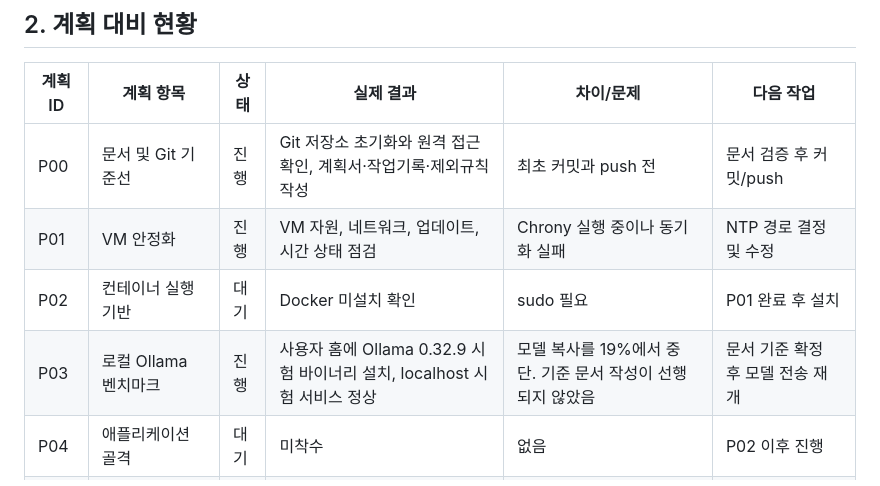
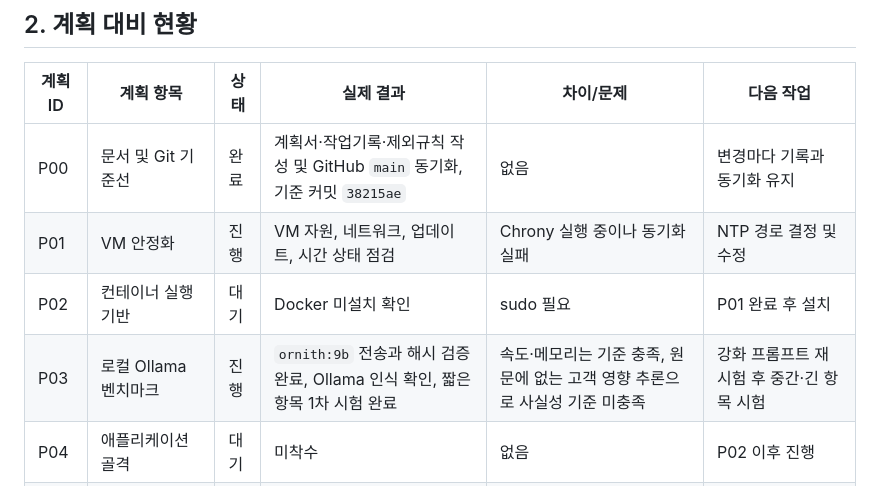
Before and after one commit to CHOI-Young-Joon/what_changes_postgresql, a Markdown page: docs/WORK_LOG.md, the part around one of its changes. GitHub-like rendering.

```diff
--- a/docs/WORK_LOG.md
+++ b/docs/WORK_LOG.md
@@ -12,10 +12,10 @@
 
 | 계획 ID | 계획 항목 | 상태 | 실제 결과 | 차이/문제 | 다음 작업 |
 |---|---|---|---|---|---|
-| P00 | 문서 및 Git 기준선 | 진행 | Git 저장소 초기화와 원격 접근 확인, 계획서·작업기록·제외규칙 작성 | 최초 커밋과 push 전 | 문서 검증 후 커밋/push |
+| P00 | 문서 및 Git 기준선 | 완료 | 계획서·작업기록·제외규칙 작성 및 GitHub `main` 동기화, 기준 커밋 `38215ae` | 없음 | 변경마다 기록과 동기화 유지 |
 | P01 | VM 안정화 | 진행 | VM 자원, 네트워크, 업데이트, 시간 상태 점검 | Chrony 실행 중이나 동기화 실패 | NTP 경로 결정 및 수정 |
 | P02 | 컨테이너 실행 기반 | 대기 | Docker 미설치 확인 | sudo 필요 | P01 완료 후 설치 |
-| P03 | 로컬 Ollama 벤치마크 | 진행 | 사용자 홈에 Ollama 0.32.9 시험 바이너리 설치, localhost 시험 서비스 정상 | 모델 복사를 19%에서 중단. 기준 문서 작성이 선행되지 않았음 | 문서 기준 확정 후 모델 전송 재개 |
+| P03 | 로컬 Ollama 벤치마크 | 진행 | `ornith:9b` 전송과 해시 검증 완료, Ollama 인식 확인, 짧은 항목 1차 시험 완료 | 속도·메모리는 기준 충족, 원문에 없는 고객 영향 추론으로 사실성 기준 미충족 | 강화 프롬프트 재시험 후 중간·긴 항목 시험 |
 | P04 | 애플리케이션 골격 | 대기 | 미착수 | 없음 | P02 이후 진행 |
 | P05 | 공식 문서 수집기 | 대기 | 미착수 | 없음 | P04 이후 진행 |
 | P06 | 버전 비교 엔진 | 대기 | 미착수 | 없음 | P05 이후 진행 |
```
Also changed, not shown: other parts of docs/WORK_LOG.md (+53 -8 lines).
